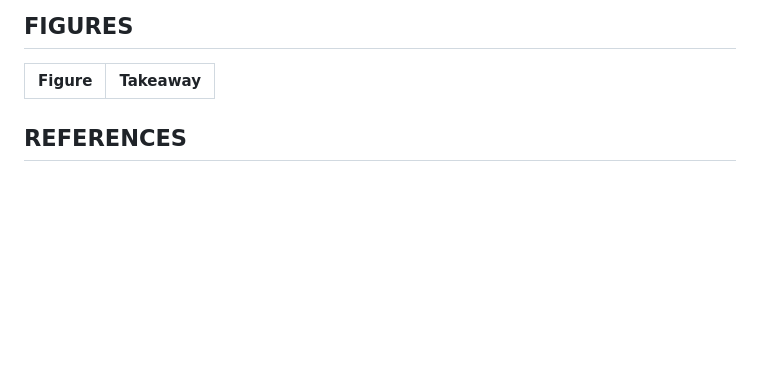
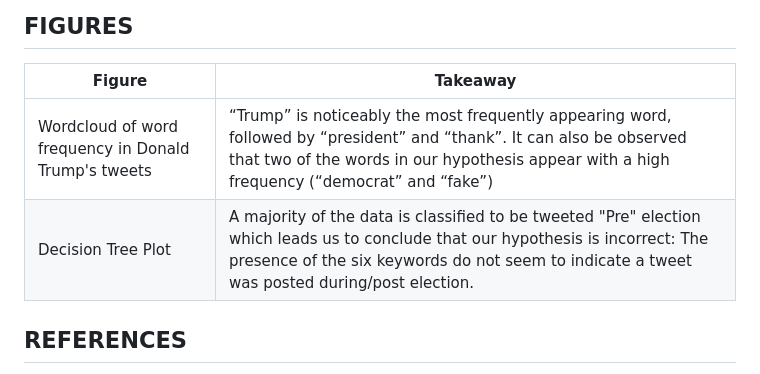
Before and after one commit to smithlauren785/DS4002-Project1, a Markdown page: README.md, the part around the change. Drawn GitHub-style; blank space fills up the shorter version.

```diff
--- a/README.md
+++ b/README.md
@@ -41,6 +41,8 @@ The original dataset was downloaded from [Kaggle](https://www.kaggle.com/dataset
 
 | Figure  | Takeaway  |
 |---|---|
+| Wordcloud of word frequency in Donald Trump's tweets | “Trump” is noticeably the most frequently appearing word, followed by “president” and “thank”. It can also be observed that two of the words in our hypothesis appear with a high frequency (“democrat” and “fake”) |
+| Decision Tree Plot | A majority of the data is classified to be tweeted "Pre" election which leads us to conclude that our hypothesis is incorrect: The presence of the six keywords do not seem to indicate a tweet was posted during/post election. |
 
 
 
```
